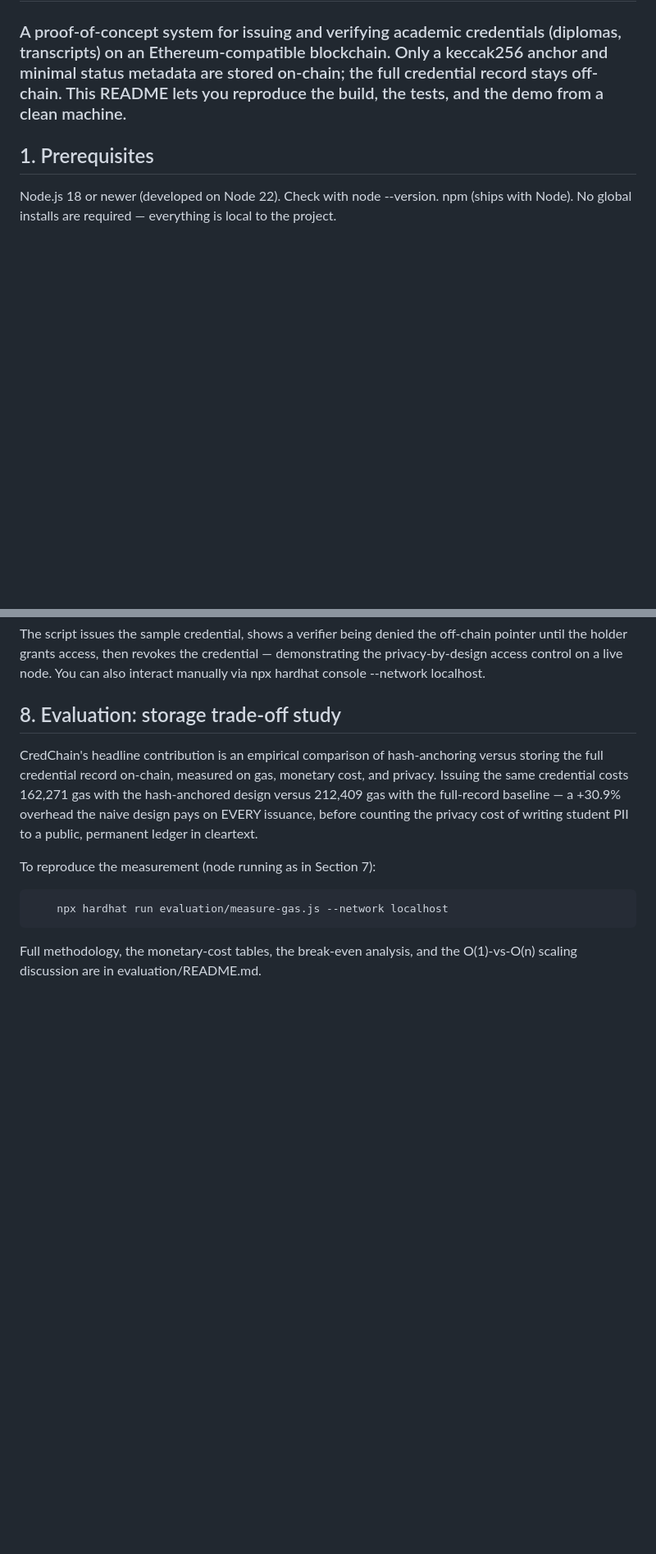
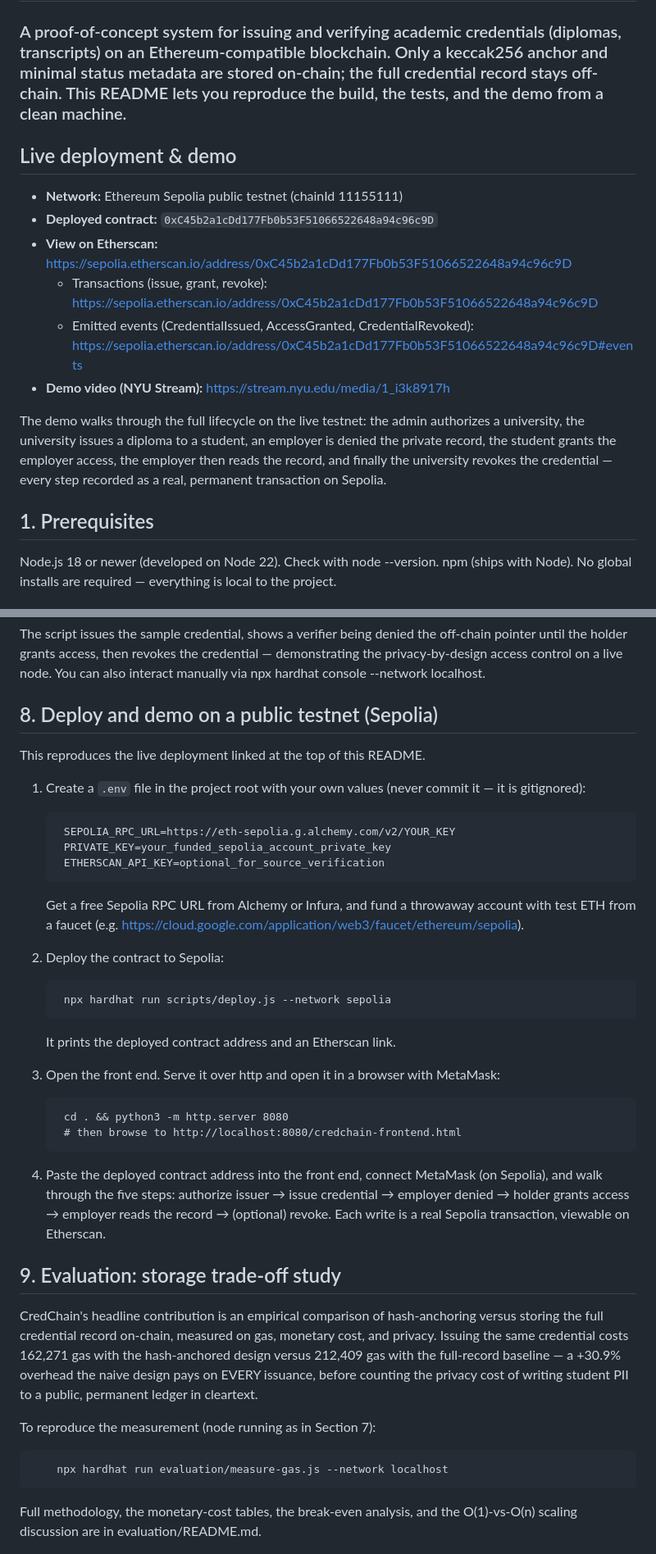
Before and after one commit to tra9226/appliedblockchain_summer2026, a Markdown page: README.md, 2 parts joined by grey strips. Shown at 82% size. Rendered like a GitHub page; blank space fills up the shorter version.

Commit message:
Add files via upload
Update README with Sepolia deployment and demo video

```diff
--- a/README.md
+++ b/README.md
@@ -1,6 +1,17 @@
 ## CredChain — Hash-Anchored Academic Credential Registry
 
 ### A proof-of-concept system for issuing and verifying academic credentials (diplomas, transcripts) on an Ethereum-compatible blockchain. Only a keccak256 anchor and minimal status metadata are stored on-chain; the full credential record stays off-chain. This README lets you reproduce the build, the tests, and the demo from a clean machine.
+
+## Live deployment & demo
+
+- **Network:** Ethereum Sepolia public testnet (chainId 11155111)
+- **Deployed contract:** `0xC45b2a1cDd177Fb0b53F51066522648a94c96c9D`
+- **View on Etherscan:** https://sepolia.etherscan.io/address/0xC45b2a1cDd177Fb0b53F51066522648a94c96c9D
+  - Transactions (issue, grant, revoke): https://sepolia.etherscan.io/address/0xC45b2a1cDd177Fb0b53F51066522648a94c96c9D
+  - Emitted events (CredentialIssued, AccessGranted, CredentialRevoked): https://sepolia.etherscan.io/address/0xC45b2a1cDd177Fb0b53F51066522648a94c96c9D#events
+- **Demo video (NYU Stream):** https://stream.nyu.edu/media/1_i3k8917h
+
+The demo walks through the full lifecycle on the live testnet: the admin authorizes a university, the university issues a diploma to a student, an employer is denied the private record, the student grants the employer access, the employer then reads the record, and finally the university revokes the credential — every step recorded as a real, permanent transaction on Sepolia.
 
 ## 1. Prerequisites
 Node.js 18 or newer (developed on Node 22). Check with node --version.
@@ -130,7 +145,36 @@ off-chain pointer until the holder grants access, then revokes the credential
 demonstrating the privacy-by-design access control on a live node. You can also
 interact manually via npx hardhat console --network localhost.
 
-## 8. Evaluation: storage trade-off study
+## 8. Deploy and demo on a public testnet (Sepolia)
+
+This reproduces the live deployment linked at the top of this README.
+
+1. Create a `.env` file in the project root with your own values (never commit it — it is gitignored):
+
+        SEPOLIA_RPC_URL=https://eth-sepolia.g.alchemy.com/v2/YOUR_KEY
+        PRIVATE_KEY=your_funded_sepolia_account_private_key
+        ETHERSCAN_API_KEY=optional_for_source_verification
+
+   Get a free Sepolia RPC URL from Alchemy or Infura, and fund a throwaway account
+   with test ETH from a faucet (e.g. https://cloud.google.com/application/web3/faucet/ethereum/sepolia).
+
+2. Deploy the contract to Sepolia:
+
+        npx hardhat run scripts/deploy.js --network sepolia
+
+   It prints the deployed contract address and an Etherscan link.
+
+3. Open the front end. Serve it over http and open it in a browser with MetaMask:
+
+        cd . && python3 -m http.server 8080
+        # then browse to http://localhost:8080/credchain-frontend.html
+
+4. Paste the deployed contract address into the front end, connect MetaMask (on
+   Sepolia), and walk through the five steps: authorize issuer → issue credential →
+   employer denied → holder grants access → employer reads the record → (optional)
+   revoke. Each write is a real Sepolia transaction, viewable on Etherscan.
+
+## 9. Evaluation: storage trade-off study
 
 CredChain's headline contribution is an empirical comparison of hash-anchoring
 versus storing the full credential record on-chain, measured on gas, monetary
```
Also changed, not shown: other parts of README.md (+6 -2 lines).
